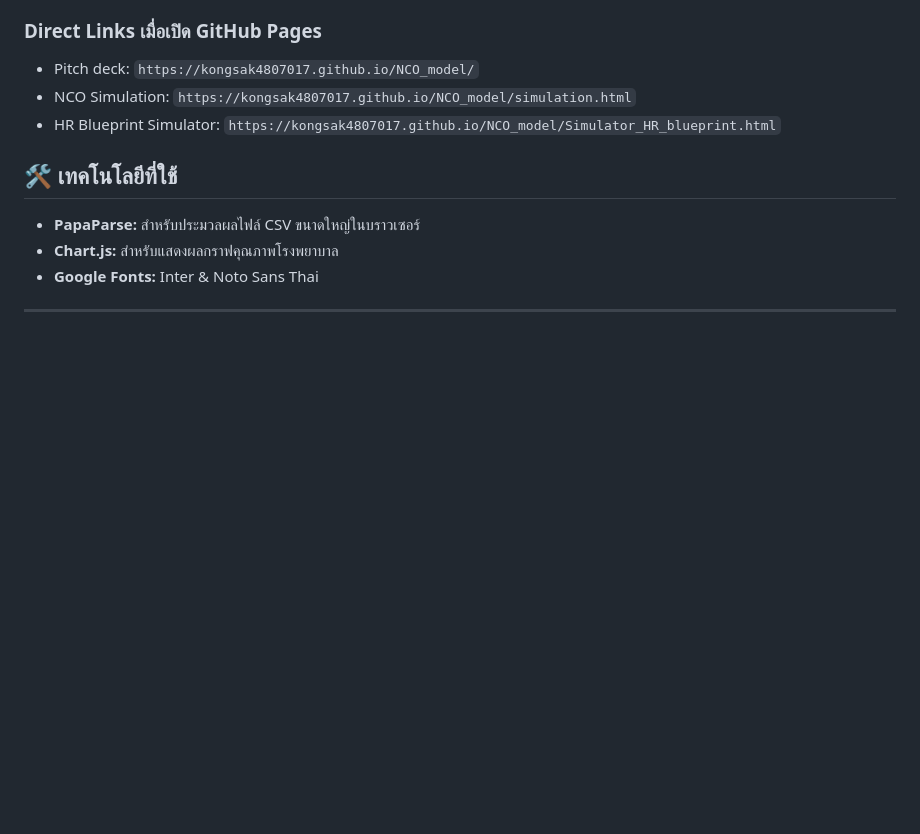
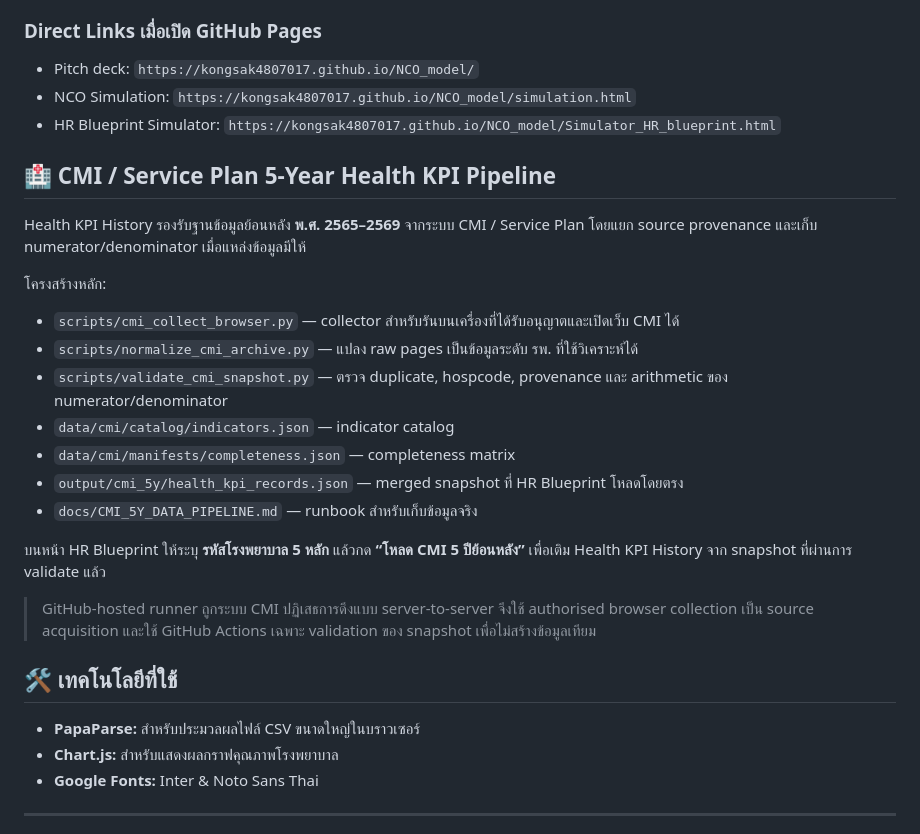
Before and after one commit to kongsak4807017/NCO_model, a Markdown page: README.md, the part around the change. Rendered like a GitHub page; blank space fills up the shorter version.

Commit message:
Document five-year CMI production data pipeline

```diff
--- a/README.md
+++ b/README.md
@@ -41,6 +41,25 @@
 *   NCO Simulation: `https://kongsak4807017.github.io/NCO_model/simulation.html`
 *   HR Blueprint Simulator: `https://kongsak4807017.github.io/NCO_model/Simulator_HR_blueprint.html`
 
+
+## 🏥 CMI / Service Plan 5-Year Health KPI Pipeline
+
+Health KPI History รองรับฐานข้อมูลย้อนหลัง **พ.ศ. 2565–2569** จากระบบ CMI / Service Plan โดยแยก source provenance และเก็บ numerator/denominator เมื่อแหล่งข้อมูลมีให้
+
+โครงสร้างหลัก:
+
+- `scripts/cmi_collect_browser.py` — collector สำหรับรันบนเครื่องที่ได้รับอนุญาตและเปิดเว็บ CMI ได้
+- `scripts/normalize_cmi_archive.py` — แปลง raw pages เป็นข้อมูลระดับ รพ. ที่ใช้วิเคราะห์ได้
+- `scripts/validate_cmi_snapshot.py` — ตรวจ duplicate, hospcode, provenance และ arithmetic ของ numerator/denominator
+- `data/cmi/catalog/indicators.json` — indicator catalog
+- `data/cmi/manifests/completeness.json` — completeness matrix
+- `output/cmi_5y/health_kpi_records.json` — merged snapshot ที่ HR Blueprint โหลดโดยตรง
+- `docs/CMI_5Y_DATA_PIPELINE.md` — runbook สำหรับเก็บข้อมูลจริง
+
+บนหน้า HR Blueprint ให้ระบุ **รหัสโรงพยาบาล 5 หลัก** แล้วกด **“โหลด CMI 5 ปีย้อนหลัง”** เพื่อเติม Health KPI History จาก snapshot ที่ผ่านการ validate แล้ว
+
+> GitHub-hosted runner ถูกระบบ CMI ปฏิเสธการดึงแบบ server-to-server จึงใช้ authorised browser collection เป็น source acquisition และใช้ GitHub Actions เฉพาะ validation ของ snapshot เพื่อไม่สร้างข้อมูลเทียม
+
 ## 🛠 เทคโนโลยีที่ใช้
 - **PapaParse:** สำหรับประมวลผลไฟล์ CSV ขนาดใหญ่ในบราวเซอร์
 - **Chart.js:** สำหรับแสดงผลกราฟคุณภาพโรงพยาบาล
```
